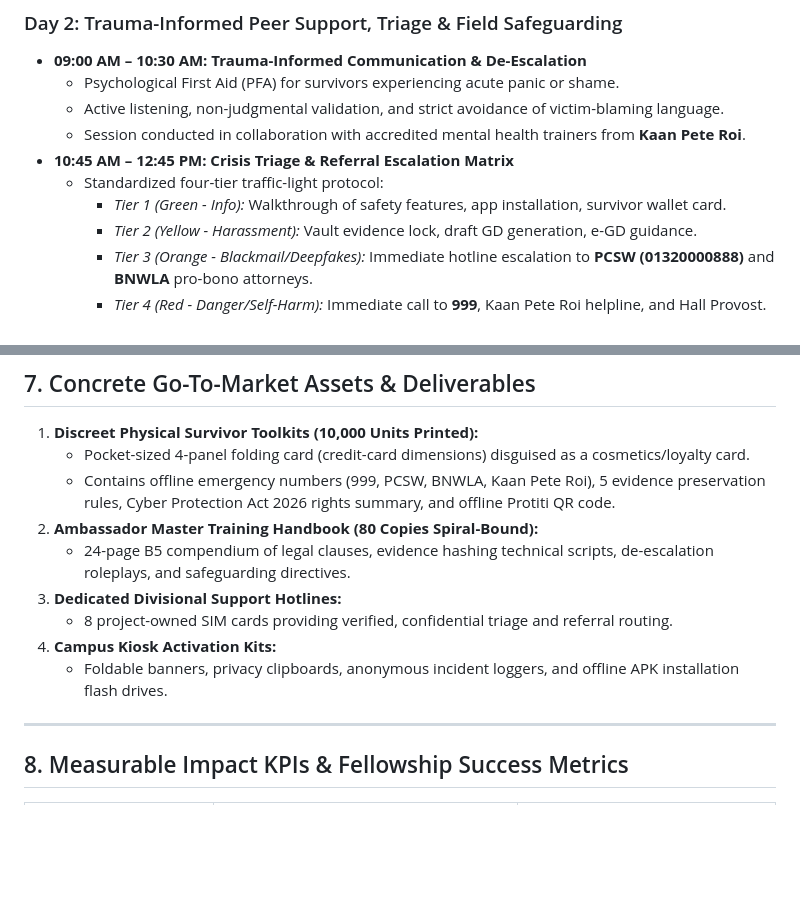
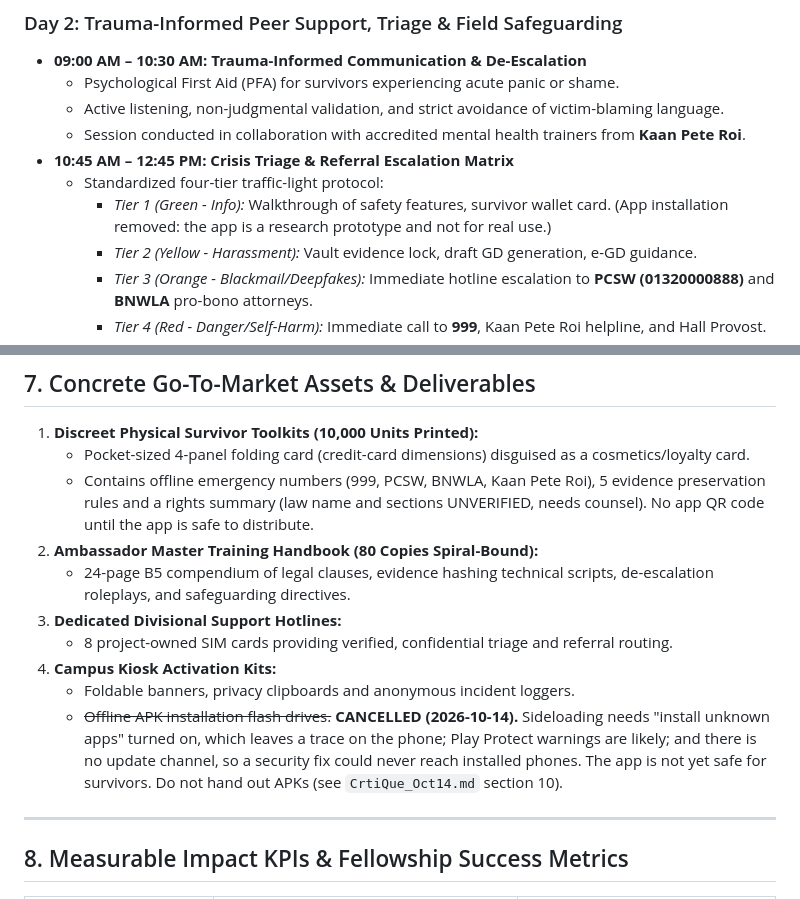
Before and after one commit to the-abraar/Protiti, a Markdown page: team_handoffs/community_handoff.md, 2 parts joined by grey strips. Rendered like a GitHub page; blank space fills up the shorter version.

```diff
--- a/team_handoffs/community_handoff.md
+++ b/team_handoffs/community_handoff.md
@@ -59,7 +59,7 @@ The 64 Campus Ambassadors (8 per administrative division) undergo an accredited,
   * Session conducted in collaboration with accredited mental health trainers from **Kaan Pete Roi**.
 * **10:45 AM – 12:45 PM: Crisis Triage & Referral Escalation Matrix**
   * Standardized four-tier traffic-light protocol:
-    * *Tier 1 (Green - Info):* Walkthrough of safety features, app installation, survivor wallet card.
+    * *Tier 1 (Green - Info):* Walkthrough of safety features, survivor wallet card. (App installation removed: the app is a research prototype and not for real use.)
     * *Tier 2 (Yellow - Harassment):* Vault evidence lock, draft GD generation, e-GD guidance.
     * *Tier 3 (Orange - Blackmail/Deepfakes):* Immediate hotline escalation to **PCSW (01320000888)** and **BNWLA** pro-bono attorneys.
     * *Tier 4 (Red - Danger/Self-Harm):* Immediate call to **999**, Kaan Pete Roi helpline, and Hall Provost.
@@ -174,13 +174,14 @@ flowchart LR
 
 1. **Discreet Physical Survivor Toolkits (10,000 Units Printed):**
    * Pocket-sized 4-panel folding card (credit-card dimensions) disguised as a cosmetics/loyalty card.
-   * Contains offline emergency numbers (999, PCSW, BNWLA, Kaan Pete Roi), 5 evidence preservation rules, Cyber Protection Act 2026 rights summary, and offline Protiti QR code.
+   * Contains offline emergency numbers (999, PCSW, BNWLA, Kaan Pete Roi), 5 evidence preservation rules and a rights summary (law name and sections UNVERIFIED, needs counsel). No app QR code until the app is safe to distribute.
 2. **Ambassador Master Training Handbook (80 Copies Spiral-Bound):**
    * 24-page B5 compendium of legal clauses, evidence hashing technical scripts, de-escalation roleplays, and safeguarding directives.
 3. **Dedicated Divisional Support Hotlines:**
    * 8 project-owned SIM cards providing verified, confidential triage and referral routing.
 4. **Campus Kiosk Activation Kits:**
-   * Foldable banners, privacy clipboards, anonymous incident loggers, and offline APK installation flash drives.
+   * Foldable banners, privacy clipboards and anonymous incident loggers.
+   * ~~Offline APK installation flash drives.~~ **CANCELLED (2026-10-14).** Sideloading needs "install unknown apps" turned on, which leaves a trace on the phone; Play Protect warnings are likely; and there is no update channel, so a security fix could never reach installed phones. The app is not yet safe for survivors. Do not hand out APKs (see `CrtiQue_Oct14.md` section 10).
 
 ---
 
```
Also changed, not shown: pitch_materials/eight_divisions_rollout.md (+1 -1 lines), team_handoffs/dev_handoff.md (+2 -0 lines).
